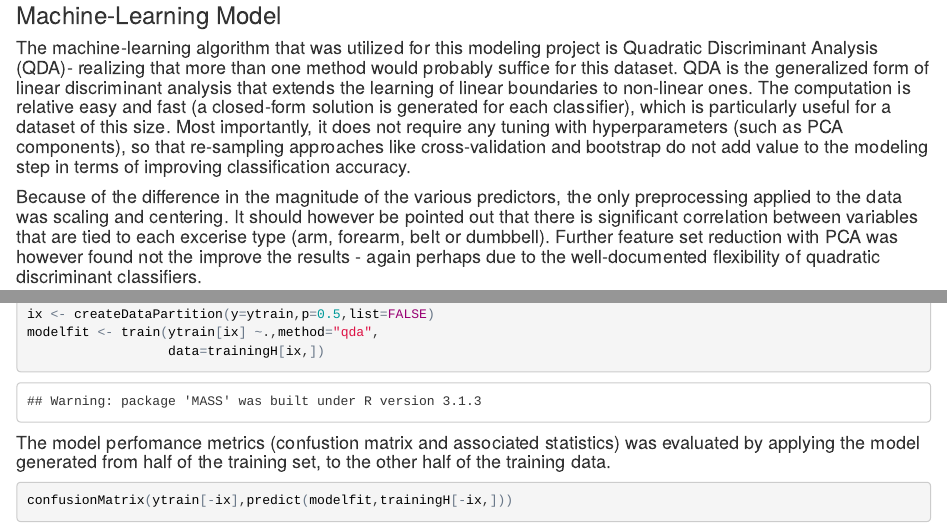
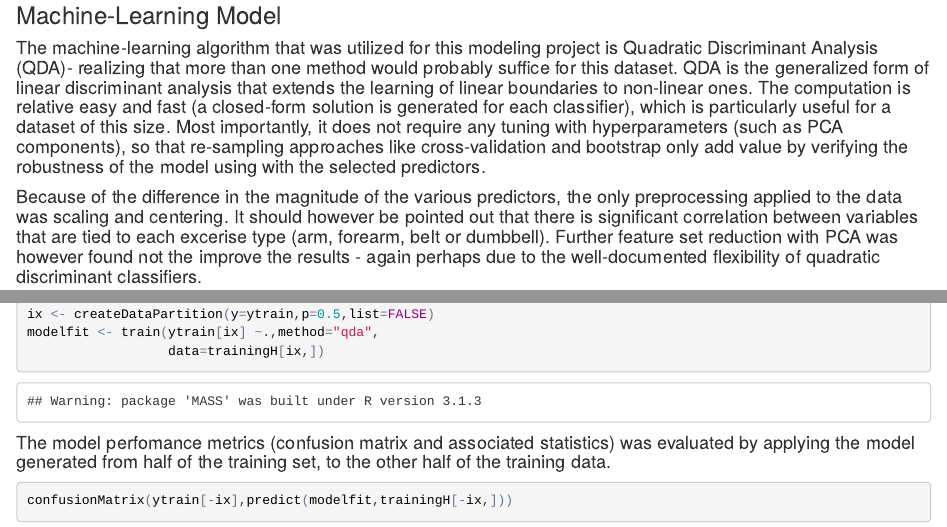
Before and after one commit to solasoy/solasoy.github.io, an R Markdown document (Practical_Machine_Learning/PractMachLearnProj.Rmd): the page in a window 1100 px wide, from 1390 px down, and a second part further down, joined at a grey line. The pictures show the output file Practical_Machine_Learning/PractMachLearnProj.html that the author committed with the source, opened offline.

Commit message:
Signed-off-by: solasoy <solasoy2000@yahoo.com>

````diff
--- a/Practical_Machine_Learning/PractMachLearnProj.Rmd
+++ b/Practical_Machine_Learning/PractMachLearnProj.Rmd
@@ -59,7 +59,7 @@ cname <- cname[-(1:6)]
 
 ###  Machine-Learning Model
 
-####  The machine-learning algorithm that was utilized for this modeling project is Quadratic Discriminant Analysis (QDA)- realizing that more than one method would probably suffice for this dataset. QDA is the generalized form of linear discriminant analysis that extends the learning of linear boundaries to non-linear ones. The computation is relative easy and fast (a closed-form solution is generated for each classifier), which is particularly useful for a dataset of this size. Most importantly, it does not require any tuning with hyperparameters (such as PCA components), so that re-sampling approaches like cross-validation and bootstrap do not add value to the modeling step in terms of improving classification accuracy.
+####  The machine-learning algorithm that was utilized for this modeling project is Quadratic Discriminant Analysis (QDA)- realizing that more than one method would probably suffice for this dataset. QDA is the generalized form of linear discriminant analysis that extends the learning of linear boundaries to non-linear ones. The computation is relative easy and fast (a closed-form solution is generated for each classifier), which is particularly useful for a dataset of this size. Most importantly, it does not require any tuning with hyperparameters (such as PCA components), so that re-sampling approaches like cross-validation and bootstrap only add value by verifying the robustness of the model using with the selected predictors.
 
 ####  Because of the difference in the magnitude of the various predictors, the only preprocessing applied to the data was scaling and centering. It should however be pointed out that there is significant correlation between variables that are tied to each excerise type (arm, forearm, belt or dumbbell). Further feature set reduction with PCA was however found not the improve the results - again perhaps due to the well-documented flexibility of quadratic discriminant classifiers.
 
@@ -74,7 +74,7 @@ modelfit <- train(ytrain[ix] ~.,method="qda",
                   data=trainingH[ix,])
 ```
 
-####  The model perfomance metrics (confustion matrix and associated statistics) was evaluated by applying the model generated from half of the training set, to the other half of the training data.
+####  The model perfomance metrics (confusion matrix and associated statistics) was evaluated by applying the model generated from half of the training set, to the other half of the training data.
 
 ```{r, echo=TRUE,message=FALSE}
 confusionMatrix(ytrain[-ix],predict(modelfit,trainingH[-ix,]))
````
Also changed, not shown: Practical_Machine_Learning/PractMachLearnProj.html.
